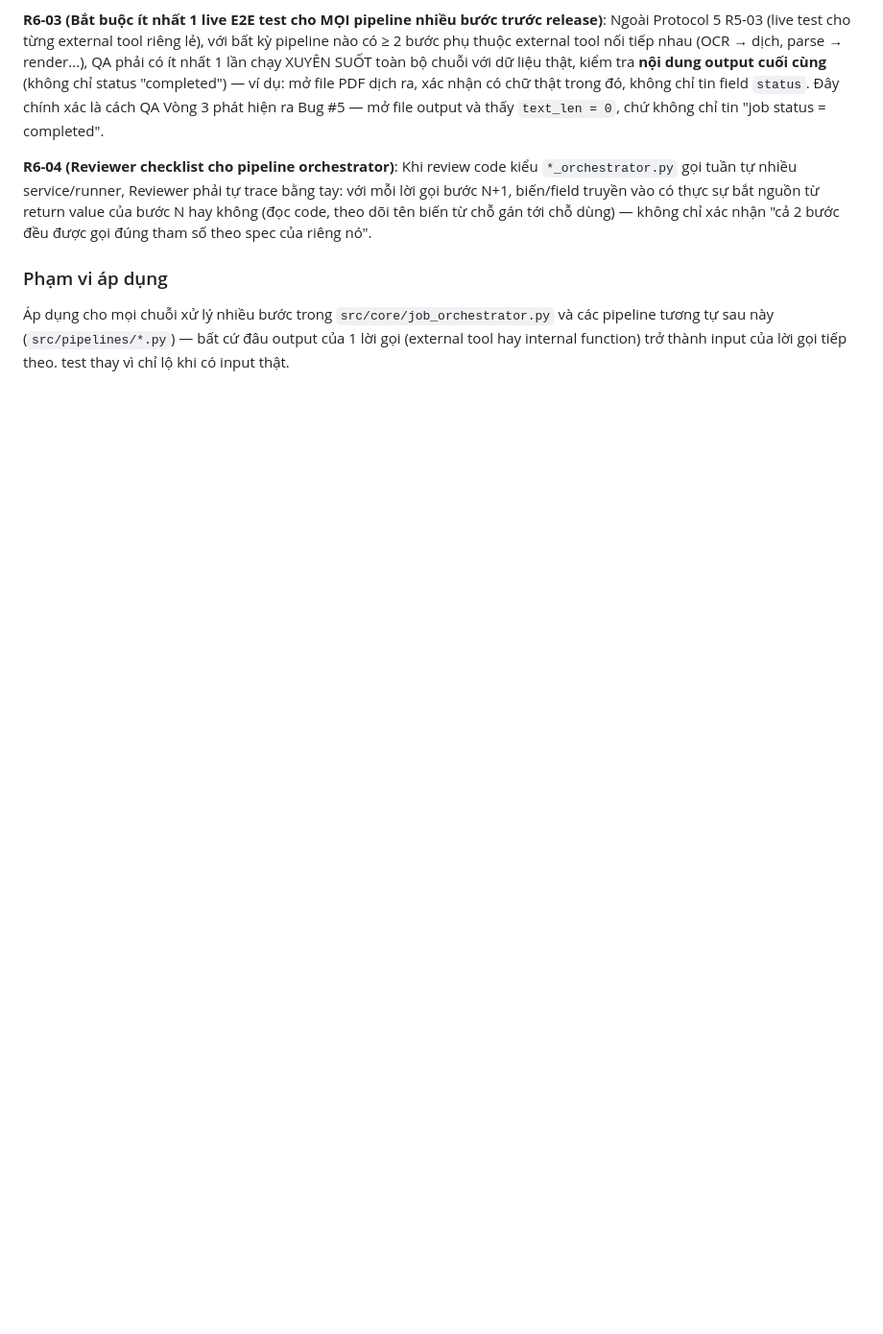
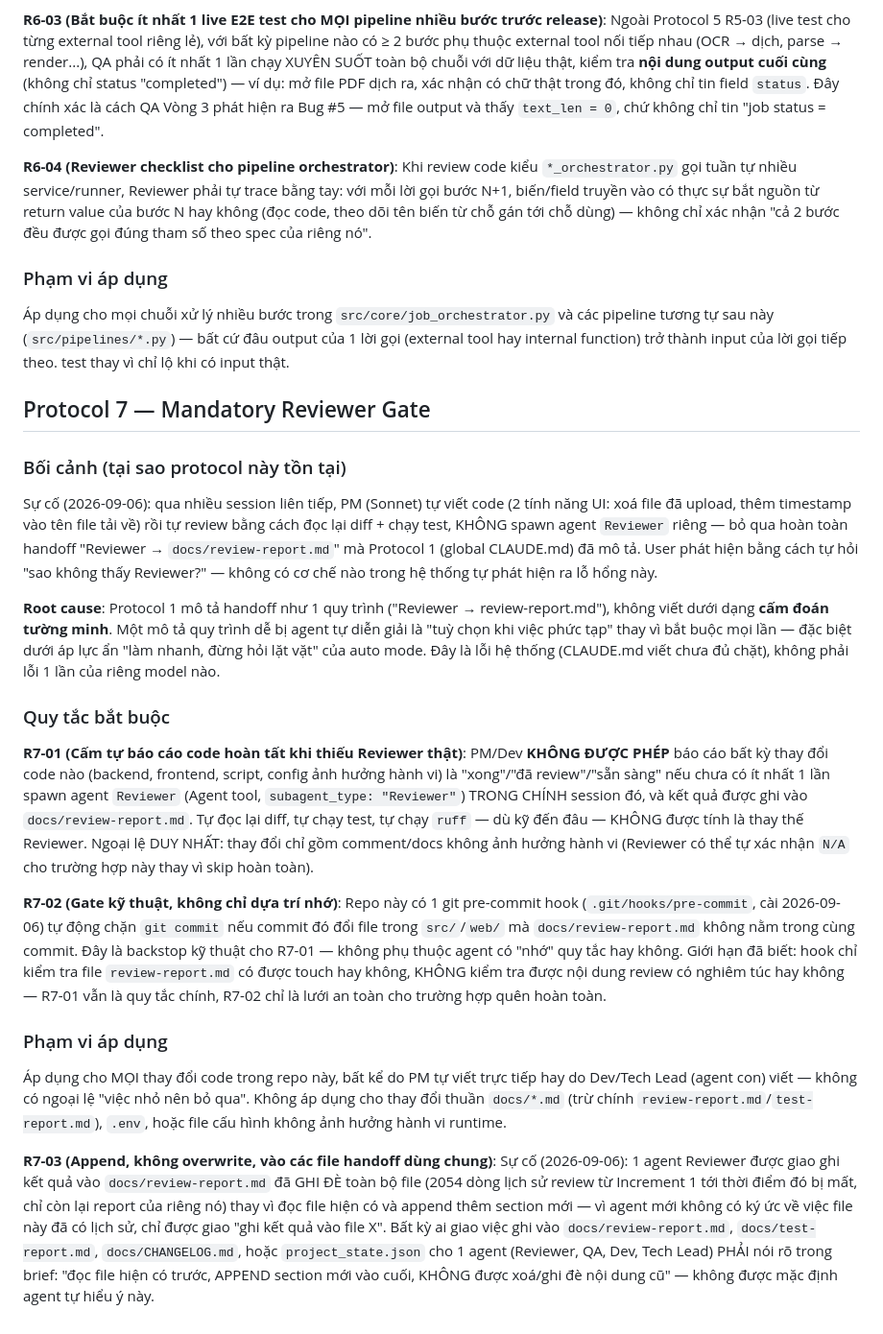
Before and after one commit to nghebanhcom-alt/BB-translation, a Markdown page: CLAUDE.md, the part around the change. Shown at 96% size. Rendered like a GitHub page; blank space fills up the shorter version.

Commit message:
Add Protocol 7 (Mandatory Reviewer Gate) after catching self-review bypass
PM had been self-reviewing code changes across many sessions instead of
spawning a real Reviewer agent, silently skipping Protocol 1's handoff
requirement. User caught this by asking directly. R7-01/02 make the rule
prohibitive instead of descriptive and back it with a git pre-commit hook
(.git/hooks/pre-commit, local-only, not tracked by git) that blocks any
src/ or web/ commit missing a docs/review-report.md update. R7-03 documents
a second incident from the same session: a Reviewer agent overwrote 2054
lines of review-report.md history instead of appending, because it was
never told the file had prior content — briefs handing agents a shared
handoff file must now say so explicitly.

Co-Authored-By: Claude Sonnet 5 <noreply@anthropic.com>

```diff
--- a/CLAUDE.md
+++ b/CLAUDE.md
@@ -144,3 +144,53 @@ không (đọc code, theo dõi tên biến từ chỗ gán tới chỗ dùng)
 tương tự sau này (`src/pipelines/*.py`) — bất cứ đâu output của 1 lời gọi (external tool hay
 internal function) trở thành input của lời gọi tiếp theo.
 test thay vì chỉ lộ khi có input thật.
+
+## Protocol 7 — Mandatory Reviewer Gate
+
+### Bối cảnh (tại sao protocol này tồn tại)
+
+Sự cố (2026-09-06): qua nhiều session liên tiếp, PM (Sonnet) tự viết code (2 tính năng UI:
+xoá file đã upload, thêm timestamp vào tên file tải về) rồi tự review bằng cách đọc lại diff +
+chạy test, KHÔNG spawn agent `Reviewer` riêng — bỏ qua hoàn toàn handoff "Reviewer →
+`docs/review-report.md`" mà Protocol 1 (global CLAUDE.md) đã mô tả. User phát hiện bằng cách tự
+hỏi "sao không thấy Reviewer?" — không có cơ chế nào trong hệ thống tự phát hiện ra lỗ hổng này.
+
+**Root cause**: Protocol 1 mô tả handoff như 1 quy trình ("Reviewer → review-report.md"), không
+viết dưới dạng **cấm đoán tường minh**. Một mô tả quy trình dễ bị agent tự diễn giải là "tuỳ chọn
+khi việc phức tạp" thay vì bắt buộc mọi lần — đặc biệt dưới áp lực ẩn "làm nhanh, đừng hỏi lặt
+vặt" của auto mode. Đây là lỗi hệ thống (CLAUDE.md viết chưa đủ chặt), không phải lỗi 1 lần của
+riêng model nào.
+
+### Quy tắc bắt buộc
+
+**R7-01 (Cấm tự báo cáo code hoàn tất khi thiếu Reviewer thật)**: PM/Dev **KHÔNG ĐƯỢC PHÉP** báo
+cáo bất kỳ thay đổi code nào (backend, frontend, script, config ảnh hưởng hành vi) là "xong"/"đã
+review"/"sẵn sàng" nếu chưa có ít nhất 1 lần spawn agent `Reviewer` (Agent tool, `subagent_type:
+"Reviewer"`) TRONG CHÍNH session đó, và kết quả được ghi vào `docs/review-report.md`. Tự đọc lại
+diff, tự chạy test, tự chạy `ruff` — dù kỹ đến đâu — KHÔNG được tính là thay thế Reviewer. Ngoại
+lệ DUY NHẤT: thay đổi chỉ gồm comment/docs không ảnh hưởng hành vi (Reviewer có thể tự xác nhận
+`N/A` cho trường hợp này thay vì skip hoàn toàn).
+
+**R7-02 (Gate kỹ thuật, không chỉ dựa trí nhớ)**: Repo này có 1 git pre-commit hook
+(`.git/hooks/pre-commit`, cài 2026-09-06) tự động chặn `git commit` nếu commit đó đổi file trong
+`src/`/`web/` mà `docs/review-report.md` không nằm trong cùng commit. Đây là backstop kỹ thuật
+cho R7-01 — không phụ thuộc agent có "nhớ" quy tắc hay không. Giới hạn đã biết: hook chỉ kiểm tra
+file `review-report.md` có được touch hay không, KHÔNG kiểm tra được nội dung review có nghiêm
+túc hay không — R7-01 vẫn là quy tắc chính, R7-02 chỉ là lưới an toàn cho trường hợp quên hoàn
+toàn.
+
+### Phạm vi áp dụng
+
+Áp dụng cho MỌI thay đổi code trong repo này, bất kể do PM tự viết trực tiếp hay do Dev/Tech Lead
+(agent con) viết — không có ngoại lệ "việc nhỏ nên bỏ qua". Không áp dụng cho thay đổi thuần
+`docs/*.md` (trừ chính `review-report.md`/`test-report.md`), `.env`, hoặc file cấu hình không
+ảnh hưởng hành vi runtime.
+
+**R7-03 (Append, không overwrite, vào các file handoff dùng chung)**: Sự cố (2026-09-06): 1 agent
+Reviewer được giao ghi kết quả vào `docs/review-report.md` đã GHI ĐÈ toàn bộ file (2054 dòng lịch
+sử review từ Increment 1 tới thời điểm đó bị mất, chỉ còn lại report của riêng nó) thay vì đọc
+file hiện có và append thêm section mới — vì agent mới không có ký ức về việc file này đã có lịch
+sử, chỉ được giao "ghi kết quả vào file X". Bất kỳ ai giao việc ghi vào `docs/review-report.md`,
+`docs/test-report.md`, `docs/CHANGELOG.md`, hoặc `project_state.json` cho 1 agent (Reviewer, QA,
+Dev, Tech Lead) PHẢI nói rõ trong brief: "đọc file hiện có trước, APPEND section mới vào cuối,
+KHÔNG được xoá/ghi đè nội dung cũ" — không được mặc định agent tự hiểu ý này.
```
